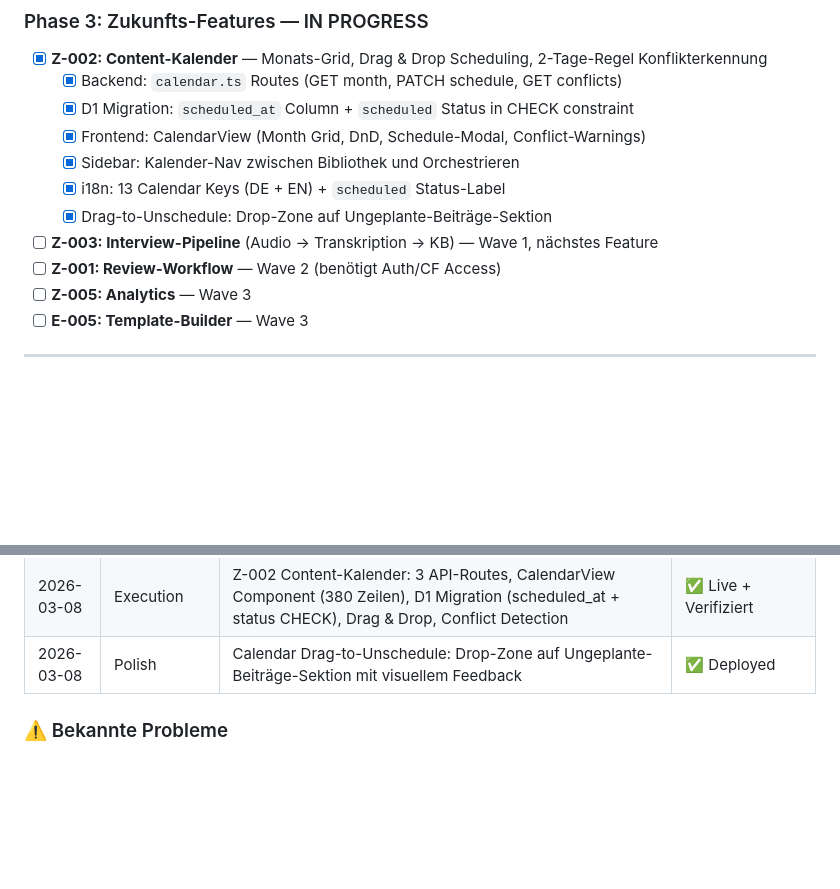
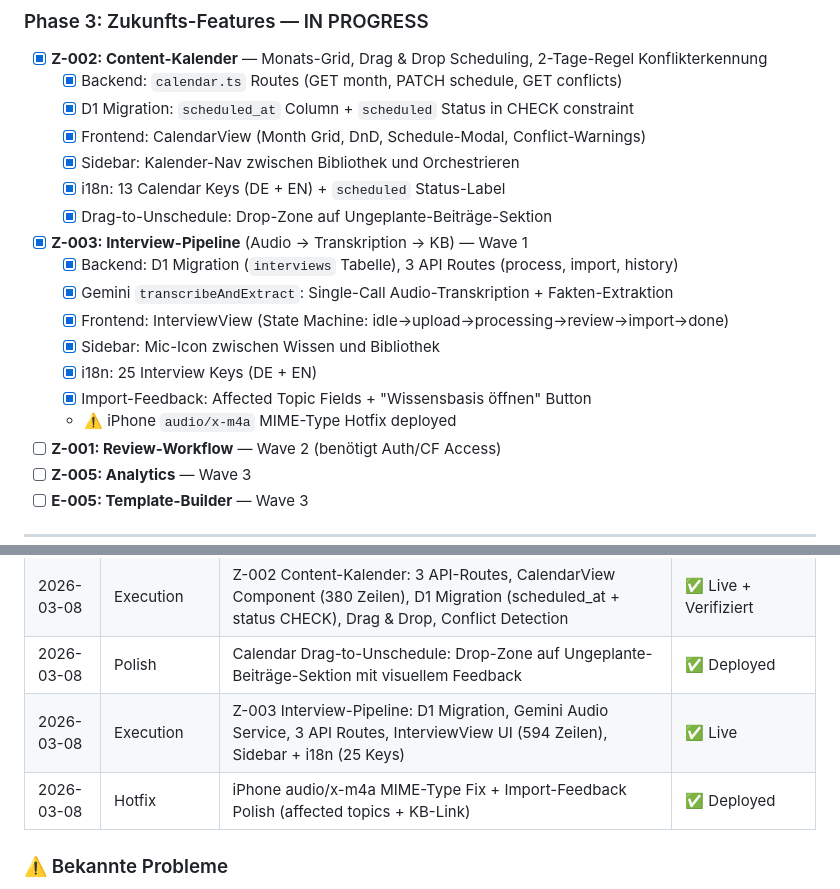
Before and after one commit to MSCHKY/B-CONTENT, a Markdown page: b-content/HANDOVER_CONTEXT.md, 2 parts joined by grey strips. GitHub-like rendering; blank space fills up the shorter version.

Commit message:
docs: session-end handover — Z-003 Interview Pipeline live, backlog updated

```diff
--- a/b-content/HANDOVER_CONTEXT.md
+++ b/b-content/HANDOVER_CONTEXT.md
@@ -89,7 +89,14 @@
   - [x] Sidebar: Kalender-Nav zwischen Bibliothek und Orchestrieren
   - [x] i18n: 13 Calendar Keys (DE + EN) + `scheduled` Status-Label
   - [x] Drag-to-Unschedule: Drop-Zone auf Ungeplante-Beiträge-Sektion
-- [ ] **Z-003: Interview-Pipeline** (Audio → Transkription → KB) — Wave 1, nächstes Feature
+- [x] **Z-003: Interview-Pipeline** (Audio → Transkription → KB) — Wave 1
+  - [x] Backend: D1 Migration (`interviews` Tabelle), 3 API Routes (process, import, history)
+  - [x] Gemini `transcribeAndExtract`: Single-Call Audio-Transkription + Fakten-Extraktion
+  - [x] Frontend: InterviewView (State Machine: idle→upload→processing→review→import→done)
+  - [x] Sidebar: Mic-Icon zwischen Wissen und Bibliothek
+  - [x] i18n: 25 Interview Keys (DE + EN)
+  - [x] Import-Feedback: Affected Topic Fields + "Wissensbasis öffnen" Button
+  - ⚠️ iPhone `audio/x-m4a` MIME-Type Hotfix deployed
 - [ ] **Z-001: Review-Workflow** — Wave 2 (benötigt Auth/CF Access)
 - [ ] **Z-005: Analytics** — Wave 3
 - [ ] **E-005: Template-Builder** — Wave 3
@@ -205,6 +212,8 @@
 | 2026-03-08 | Planning    | Phase 3 Roadmap: 3-Wave-Strategie (Calendar→Interview→Review→Analytics→Templates). Z-002 priorisiert. | ✅ Plan erstellt + genehmigt |
 | 2026-03-08 | Execution   | Z-002 Content-Kalender: 3 API-Routes, CalendarView Component (380 Zeilen), D1 Migration (scheduled_at + status CHECK), Drag & Drop, Conflict Detection | ✅ Live + Verifiziert |
 | 2026-03-08 | Polish      | Calendar Drag-to-Unschedule: Drop-Zone auf Ungeplante-Beiträge-Sektion mit visuellem Feedback | ✅ Deployed |
+| 2026-03-08 | Execution   | Z-003 Interview-Pipeline: D1 Migration, Gemini Audio Service, 3 API Routes, InterviewView UI (594 Zeilen), Sidebar + i18n (25 Keys) | ✅ Live |
+| 2026-03-08 | Hotfix      | iPhone audio/x-m4a MIME-Type Fix + Import-Feedback Polish (affected topics + KB-Link) | ✅ Deployed |
 
 ### ⚠️ Bekannte Probleme
 - **6 Audit-Findings bewusst deferred:** KV Race Condition (#1), Rate Limiting (#5), DSGVO Gemini EU (#6), KV Jurisdiction (#7), POST Idempotenz (#12), REST-Konsistenz (#13).
```
Also changed, not shown: other parts of b-content/HANDOVER_CONTEXT.md (+2 -2 lines), HANDOVER_CONTEXT.md (+4 -2 lines), b-content/BACKLOG.md (+3 -2 lines).
